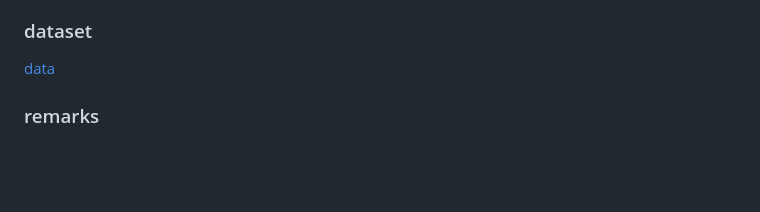
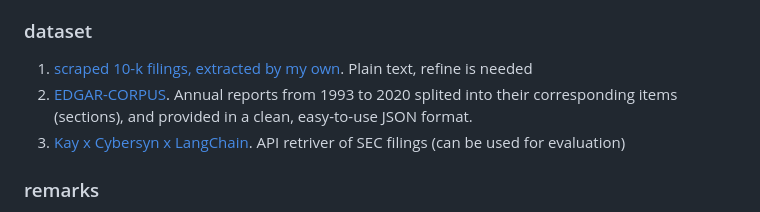
Before and after one commit to winterForestStump/thesis, a Markdown page: README.md, the part around the change. GitHub-like rendering; blank space fills up the shorter version.

```diff
--- a/README.md
+++ b/README.md
@@ -46,7 +46,9 @@
 
 
 ### dataset
-[data](data)
+1. [scraped 10-k filings, extracted by my own](data). Plain text, refine is needed
+2. [EDGAR-CORPUS](https://zenodo.org/records/5528490). Annual reports from 1993 to 2020 splited into their corresponding items (sections), and provided in a clean, easy-to-use JSON format.
+3. [Kay x Cybersyn x LangChain](https://python.langchain.com/docs/integrations/retrievers/sec_filings?ref=blog.langchain.dev). API retriver of SEC filings (can be used for evaluation)
 
 ### remarks
 * Models like The MosaicML MPT-7B [model](https://www.mosaicml.com/blog/mpt-7b) or [Llama2 7B](https://ai.meta.com/llama/) are too large to run on Google Colab free account even though they are the smallest in their respective families. With a free colab account, 12Gb RAM memory is available. Estimation of the RAM required for 7B parameters model: model parameters 28 Gb, model overhead 3-6 Gb, I/O buffers 1-2 Gb, OS/Framework overhead 2-4 Gb, In total - 34-40 Gb.
```
